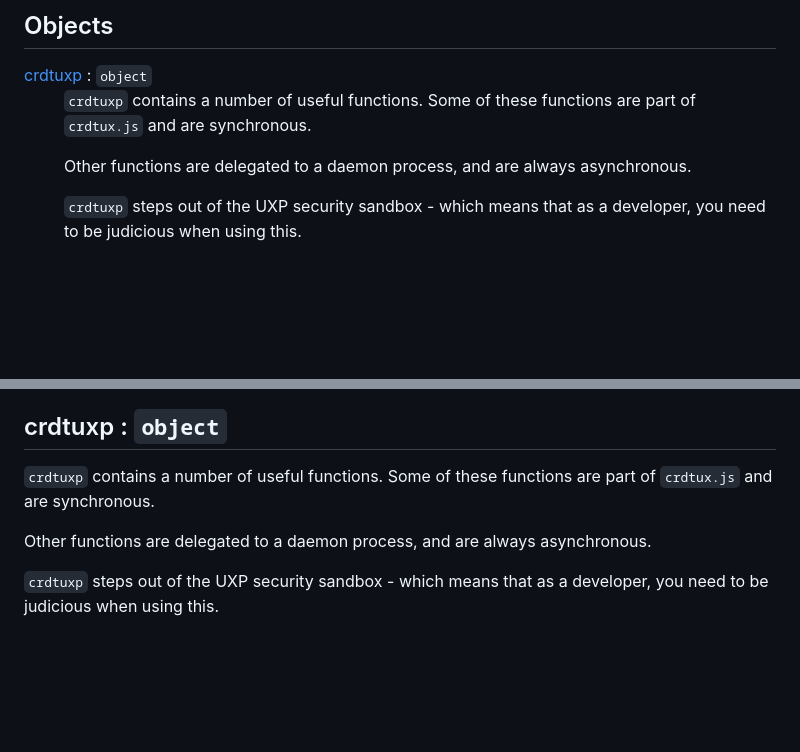
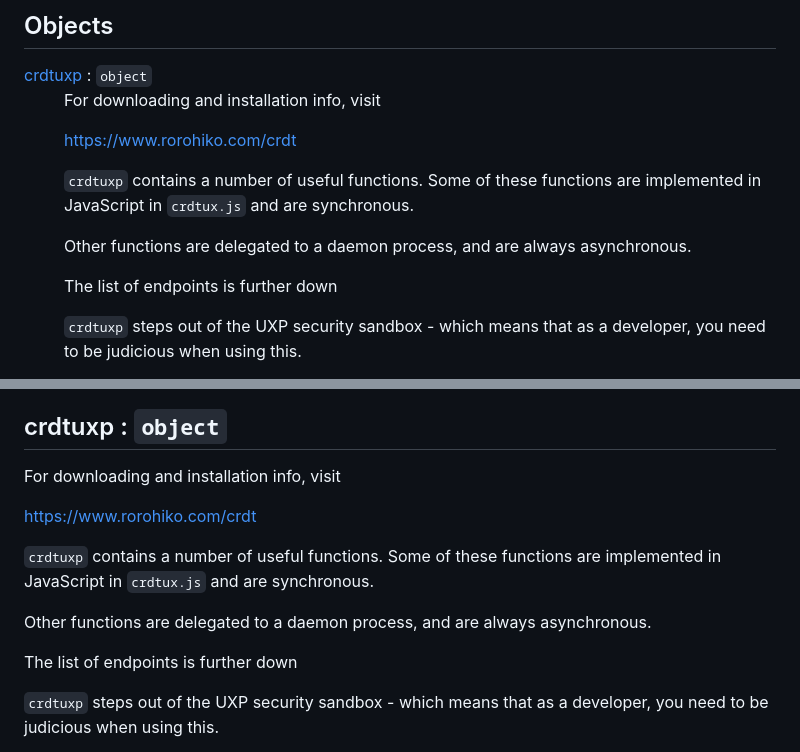
Before and after one commit to zwettemaan/CRDT_UXP, a Markdown page: docs.md, 2 parts joined by grey strips. Drawn GitHub-style; blank space fills up the shorter version.

Commit message:
Regenerate docs

```diff
--- a/docs.md
+++ b/docs.md
@@ -2,9 +2,12 @@
 
 <dl>
 <dt><a href="#crdtuxp">crdtuxp</a> : <code>object</code></dt>
-<dd><p><code>crdtuxp</code> contains a number of useful functions. Some of these functions
-are part of <code>crdtux.js</code> and are synchronous. </p>
+<dd><p>For downloading and installation info, visit</p>
+<p><a href="https://www.rorohiko.com/crdt">https://www.rorohiko.com/crdt</a></p>
+<p> <code>crdtuxp</code> contains a number of useful functions. Some of these functions
+are implemented in JavaScript in <code>crdtux.js</code> and are synchronous. </p>
 <p>Other functions are delegated to a daemon process, and are always asynchronous.</p>
+<p>The list of endpoints is further down</p>
 <p><code>crdtuxp</code> steps out of the UXP security sandbox - which means that as a developer,
 you need to be judicious when using this. </p>
 <p>Every solution operates in a unique context. The UXP security measures are
@@ -83,10 +86,16 @@ except for errors, warnings and notes</p>
 <a name="crdtuxp"></a>
 
 ## crdtuxp : <code>object</code>
-`crdtuxp` contains a number of useful functions. Some of these functions
-are part of `crdtux.js` and are synchronous.
+For downloading and installation info, visit
+
+https://www.rorohiko.com/crdt
+
+ `crdtuxp` contains a number of useful functions. Some of these functions
+are implemented in JavaScript in `crdtux.js` and are synchronous.
 
 Other functions are delegated to a daemon process, and are always asynchronous.
+
+The list of endpoints is further down
 
 `crdtuxp` steps out of the UXP security sandbox - which means that as a developer,
 you need to be judicious when using this.
```
